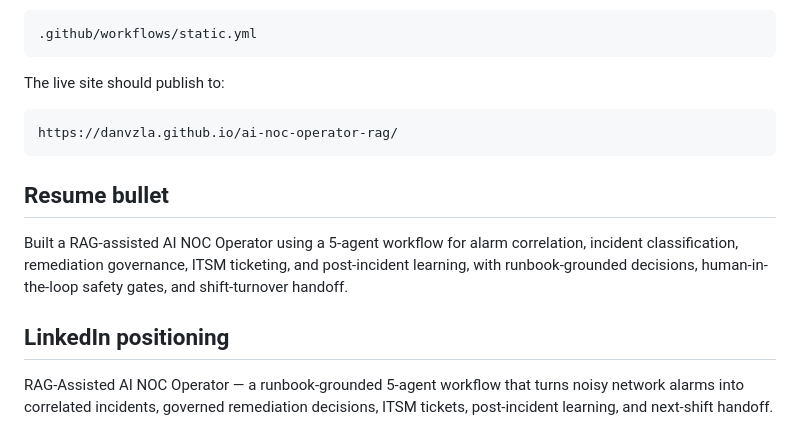
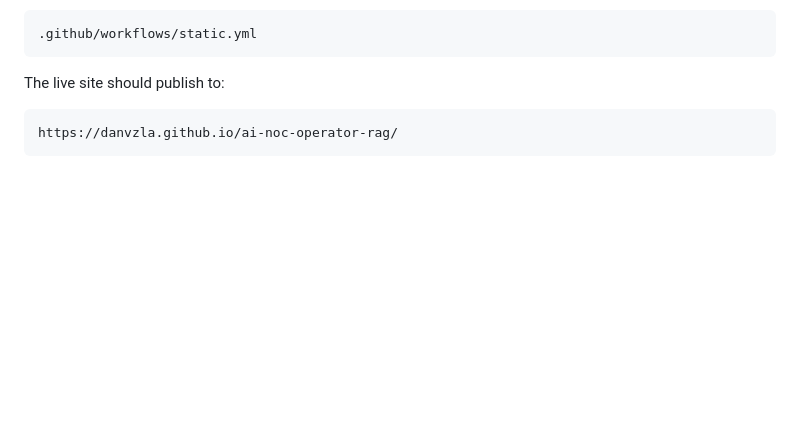
Before and after one commit to danvzla/ai-noc-operator-rag, a Markdown page: README.md, the part around the change. Drawn GitHub-style; blank space fills up the shorter version.

Commit message:
Remove resume and LinkedIn sections from README
Removed resume bullet and LinkedIn positioning sections from README.

````diff
--- a/README.md
+++ b/README.md
@@ -124,11 +124,3 @@ The live site should publish to:
 ```text
 https://danvzla.github.io/ai-noc-operator-rag/
 ```
-
-## Resume bullet
-
-Built a RAG-assisted AI NOC Operator using a 5-agent workflow for alarm correlation, incident classification, remediation governance, ITSM ticketing, and post-incident learning, with runbook-grounded decisions, human-in-the-loop safety gates, and shift-turnover handoff.
-
-## LinkedIn positioning
-
-RAG-Assisted AI NOC Operator — a runbook-grounded 5-agent workflow that turns noisy network alarms into correlated incidents, governed remediation decisions, ITSM tickets, post-incident learning, and next-shift handoff.
````
